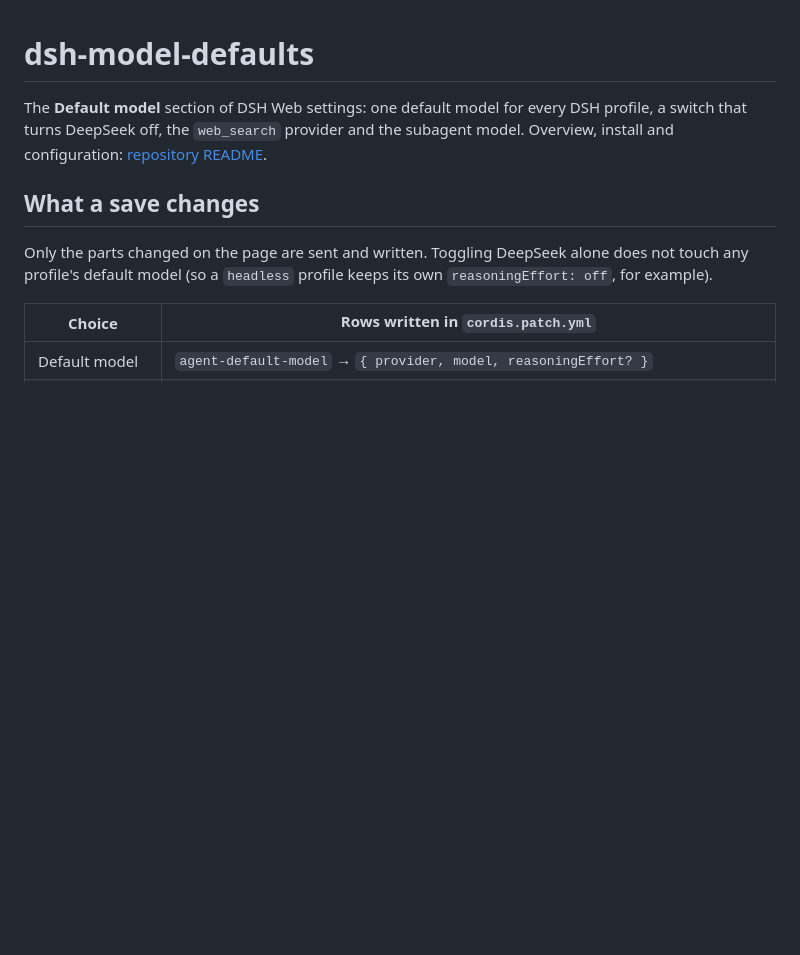
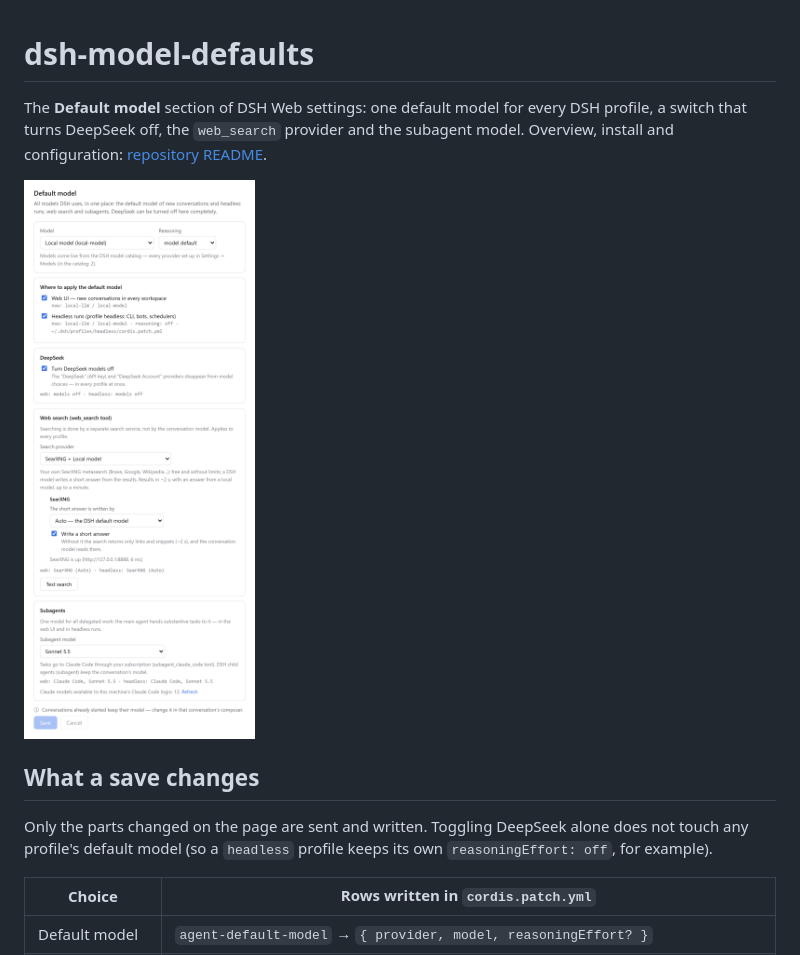
Before and after one commit to usamoilov/dsh-model-settings, a Markdown page: packages/dsh-model-defaults/README.md, the part around the change. Drawn GitHub-style; pictures changed too: docs/screenshot-en.png (added); blank space fills up the shorter version.

```diff
--- a/packages/dsh-model-defaults/README.md
+++ b/packages/dsh-model-defaults/README.md
@@ -3,6 +3,8 @@
 The **Default model** section of DSH Web settings: one default model for every DSH
 profile, a switch that turns DeepSeek off, the `web_search` provider and the subagent
 model. Overview, install and configuration: [repository README](../../README.md).
+
+<img src="../../docs/screenshot-en.png" width="564" alt="The Default model page">
 
 ## What a save changes
 
```
Also changed, not shown: README.md (+2 -0 lines), README.ru.md (+2 -0 lines), docs/screenshot-ru.png (added).
